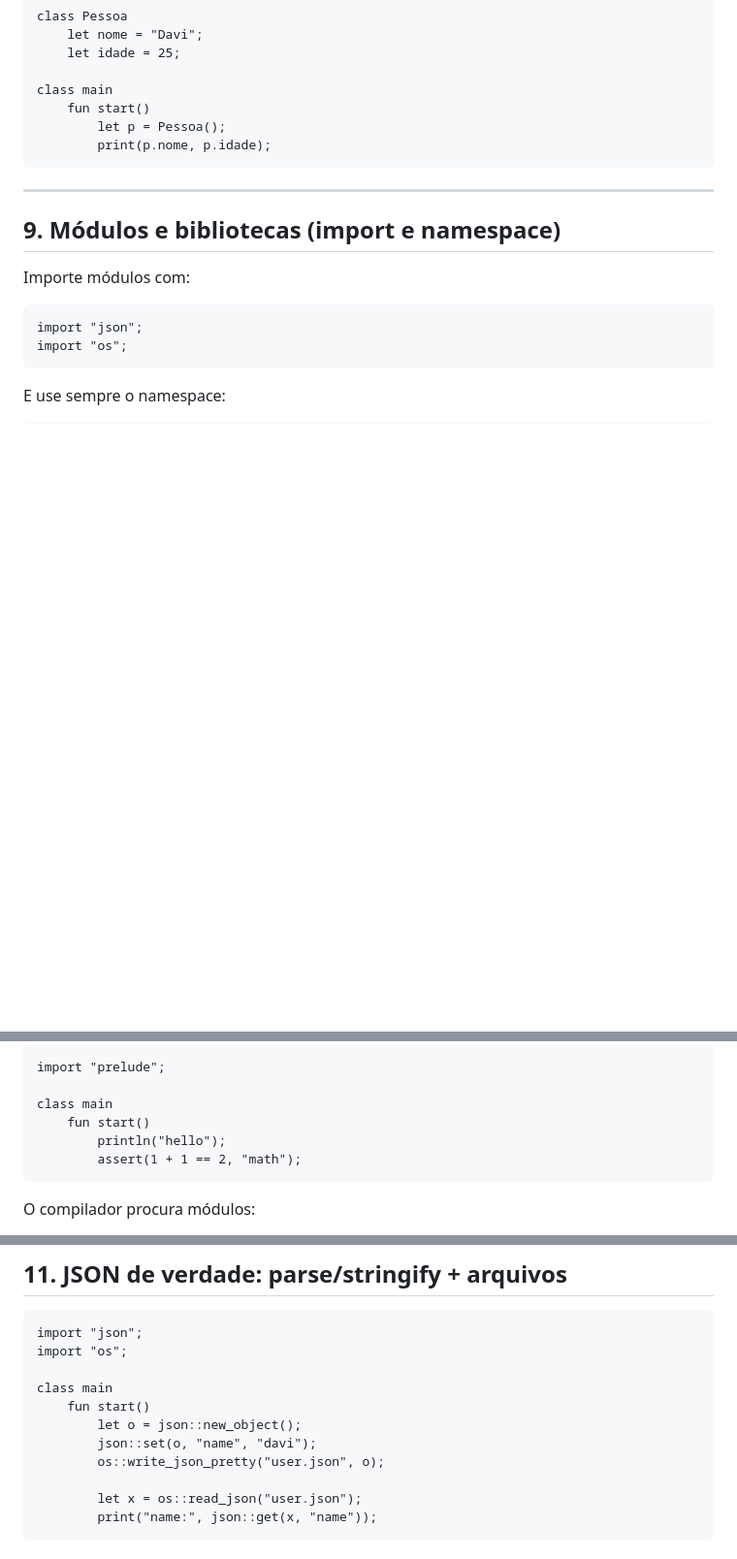
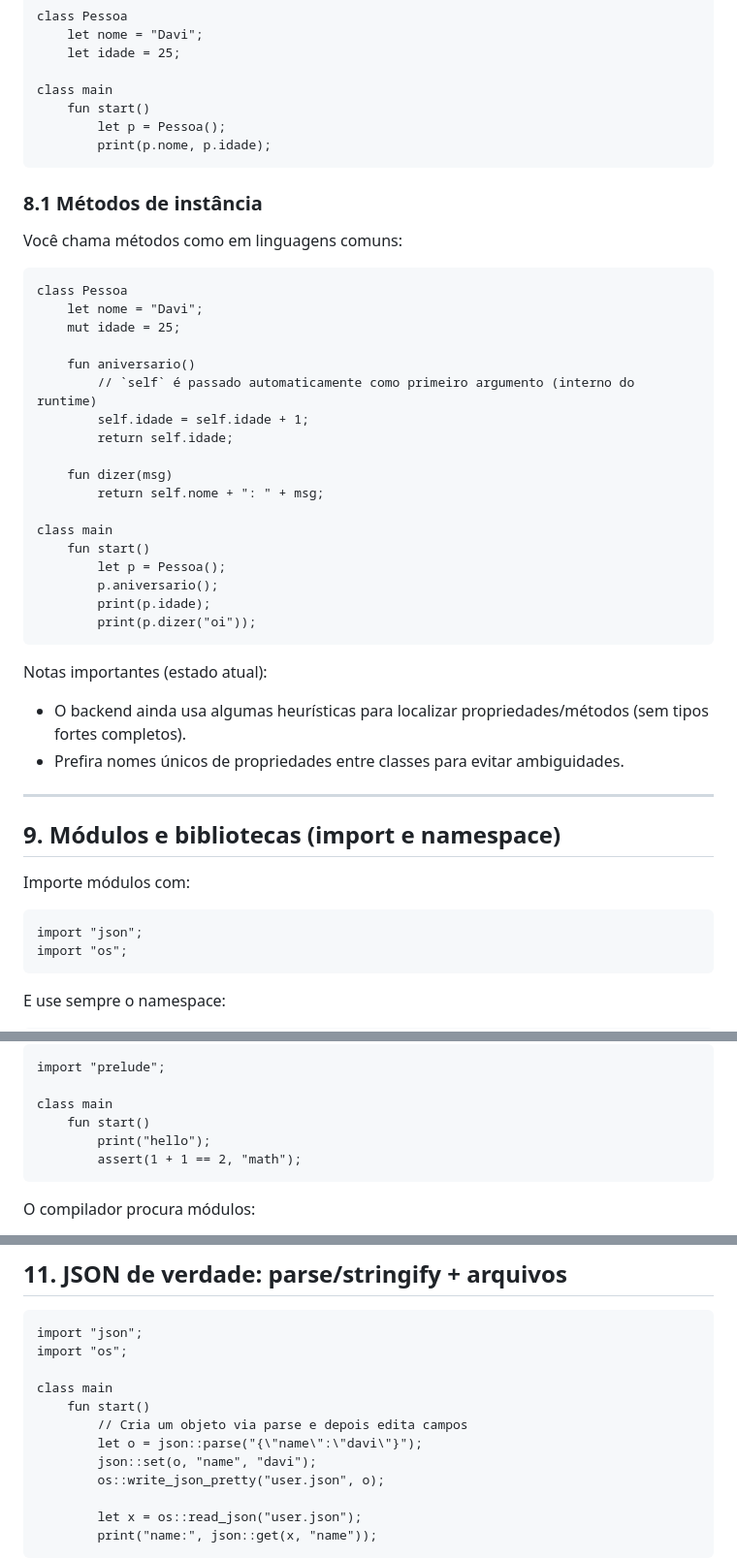
Before and after one commit to rancidavi-dotcom/TheSnask, a Markdown page: docs/GUIA_SNASK.md, 3 parts joined by grey strips. Shown at 97% size. Rendered like a GitHub page; blank space fills up the shorter version.

Commit message:
docs: update class methods and imports

````diff
--- a/docs/GUIA_SNASK.md
+++ b/docs/GUIA_SNASK.md
@@ -182,6 +182,35 @@ class main
         print(p.nome, p.idade);
 ```
 
+### 8.1 Métodos de instância
+
+Você chama métodos como em linguagens comuns:
+
+```snask
+class Pessoa
+    let nome = "Davi";
+    mut idade = 25;
+
+    fun aniversario()
+        // `self` é passado automaticamente como primeiro argumento (interno do runtime)
+        self.idade = self.idade + 1;
+        return self.idade;
+
+    fun dizer(msg)
+        return self.nome + ": " + msg;
+
+class main
+    fun start()
+        let p = Pessoa();
+        p.aniversario();
+        print(p.idade);
+        print(p.dizer("oi"));
+```
+
+Notas importantes (estado atual):
+- O backend ainda usa algumas heurísticas para localizar propriedades/métodos (sem tipos fortes completos).
+- Prefira nomes únicos de propriedades entre classes para evitar ambiguidades.
+
 ---
 
 ## 9. Módulos e bibliotecas (import e namespace)
@@ -204,7 +233,7 @@ import "prelude";
 
 class main
     fun start()
-        println("hello");
+        print("hello");
         assert(1 + 1 == 2, "math");
 ```
 
@@ -242,7 +271,8 @@ import "os";
 
 class main
     fun start()
-        let o = json::new_object();
+        // Cria um objeto via parse e depois edita campos
+        let o = json::parse("{\"name\":\"davi\"}");
         json::set(o, "name", "davi");
         os::write_json_pretty("user.json", o);
 
````
Also changed, not shown: docs/BIBLIOTECAS_SNASK.md (+5 -5 lines), docs/CRIANDO_BIBLIOTECAS_SNASK.md (+3 -3 lines).
